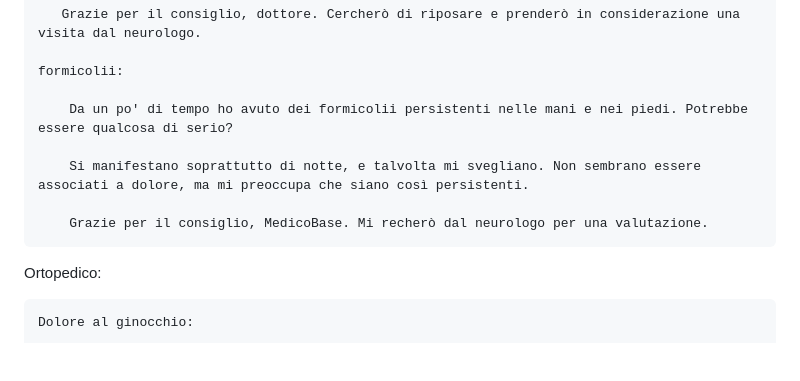
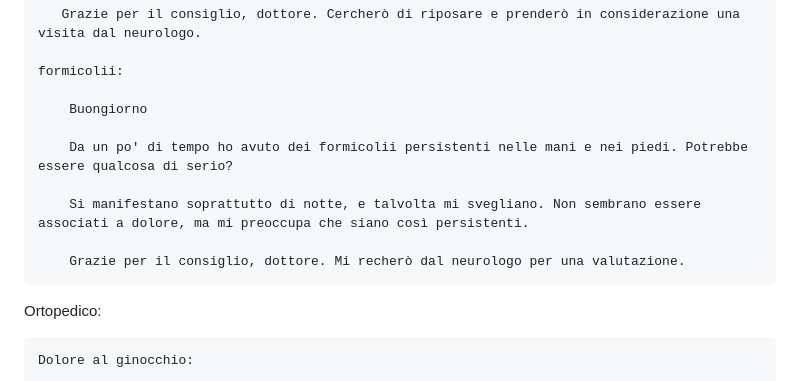
Before and after one commit to Lockyleo1/CareCrafter, a Markdown page: README.md, the part around the change. Drawn GitHub-style; blank space fills up the shorter version.

```diff
--- a/README.md
+++ b/README.md
@@ -75,11 +75,13 @@ Neurologo:
 
     formicolii:
 
+        Buongiorno
+
         Da un po' di tempo ho avuto dei formicolii persistenti nelle mani e nei piedi. Potrebbe essere qualcosa di serio?
 
         Si manifestano soprattutto di notte, e talvolta mi svegliano. Non sembrano essere associati a dolore, ma mi preoccupa che siano così persistenti.
 
-        Grazie per il consiglio, MedicoBase. Mi recherò dal neurologo per una valutazione.
+        Grazie per il consiglio, dottore. Mi recherò dal neurologo per una valutazione.
 
 
 Ortopedico:
```
